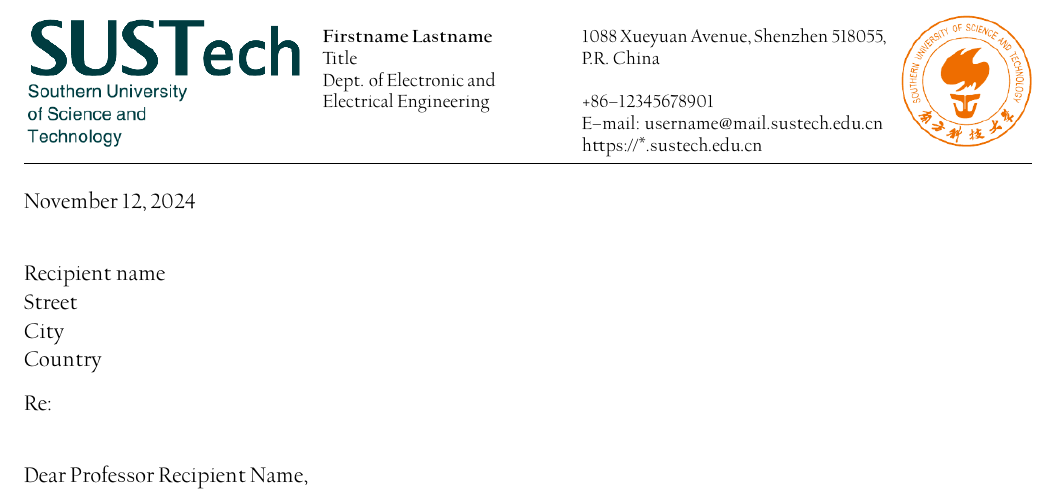
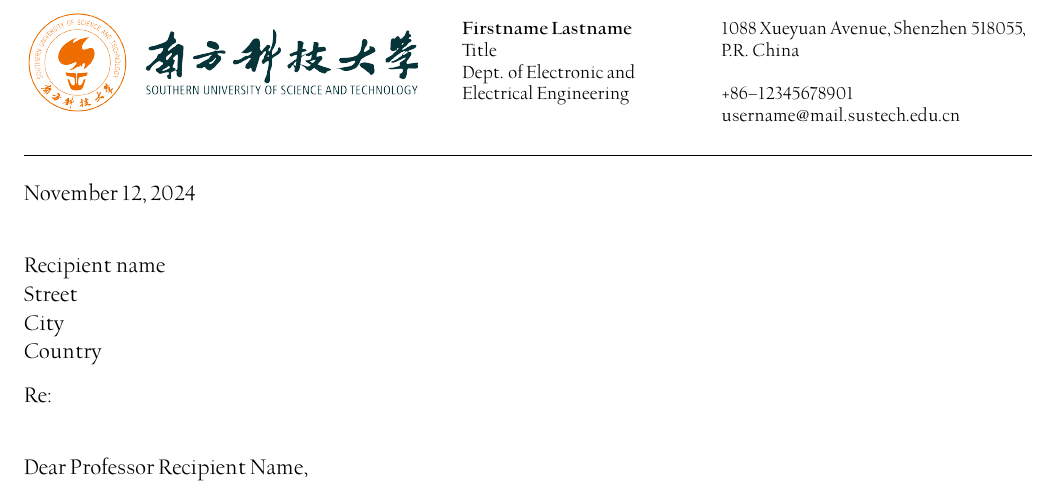
Before and after one commit to RUSRUSHB/SUSTech_Letterhead_LaTeX, a LaTeX letter (main.tex): part of page 1 of 2, cut so that both start at the same text. Compiled offline with XeLaTeX.

Commit message:
调整header图片
- 改为中英文LOGO

```diff
--- a/main.tex
+++ b/main.tex
@@ -47,7 +47,7 @@ BoldItalicFont = UCBerkeleyOSBoldItalic.otf ]
 \def\WhereB{Electrical Engineering} % 过长时换行
 \def\Address{1088 Xueyuan Avenue, Shenzhen 518055,}
 \def\Country{P.R. China} % 国际标准格式
-\def\Email{E--mail: username@mail.sustech.edu.cn} % Your email address
+\def\Email{username@mail.sustech.edu.cn} % Your email address
 \def\TEL{Phone: +86-755-88010114} % 它被注释掉了（见下面\TEL）
 \def\TELM{+86--12345678901} % Do you dare put your mobile here? How about a fax?
 \def\URL{https://*.sustech.edu.cn} % Your URL
@@ -72,18 +72,18 @@ BoldItalicFont = UCBerkeleyOSBoldItalic.otf ]
 
 \begin{center}
 \begin{picture}(1000,1)
-    \put(0,-20){\includegraphics[width=\textwidth]{SUSTech_formalheader.png}}
-    \put(150,33){\textbf{\footnotesize \Who }}
-    \put(150,22){\footnotesize \Title }
-    \put(150,11){\footnotesize \WhereA }
-    \put(150,00){\footnotesize \WhereB }
+    \put(0,-8){\includegraphics[width=0.4\textwidth]{LOGO_CE.png}}
+    \put(220,33){\textbf{\footnotesize \Who }}
+    \put(220,22){\footnotesize \Title }
+    \put(220,11){\footnotesize \WhereA }
+    \put(220,00){\footnotesize \WhereB }
     % Second Column
-    \put(280,33){\footnotesize \Address }
-    \put(280,22){\footnotesize \Country }
-    % \put(280,11){\footnotesize \TEL } % 此行被注释掉了。想用可以自己取消注释。
-    \put(280,0){\footnotesize \TELM }
-    \put(280,-11){\footnotesize \Email }
-    \put(280,-22){\footnotesize \URL }
+    \put(350,33){\footnotesize \Address }
+    \put(350,22){\footnotesize \Country }
+    % \put(350,11){\footnotesize \TEL } % 此行被注释掉了。想用可以自己取消注释。
+    \put(350,0){\footnotesize \TELM }
+    \put(350,-11){\footnotesize \Email }
+    % \put(350,-22){\footnotesize \URL }
     \put(0,-28){\rule{\textwidth}{0.4pt}}
 \end{picture}
 \end{center}
```
Also changed, not shown: README.md, SUSTech_Letterhead.pdf, figure/LOGO.png (added), figure/LOGO_CE.png (added), figure/Preview_1.png (deleted), figure/SUSTech_Letterhead-1.png (added), figure/SUSTech_Letterhead-2.png (renamed from figure/Preview_2.png).
